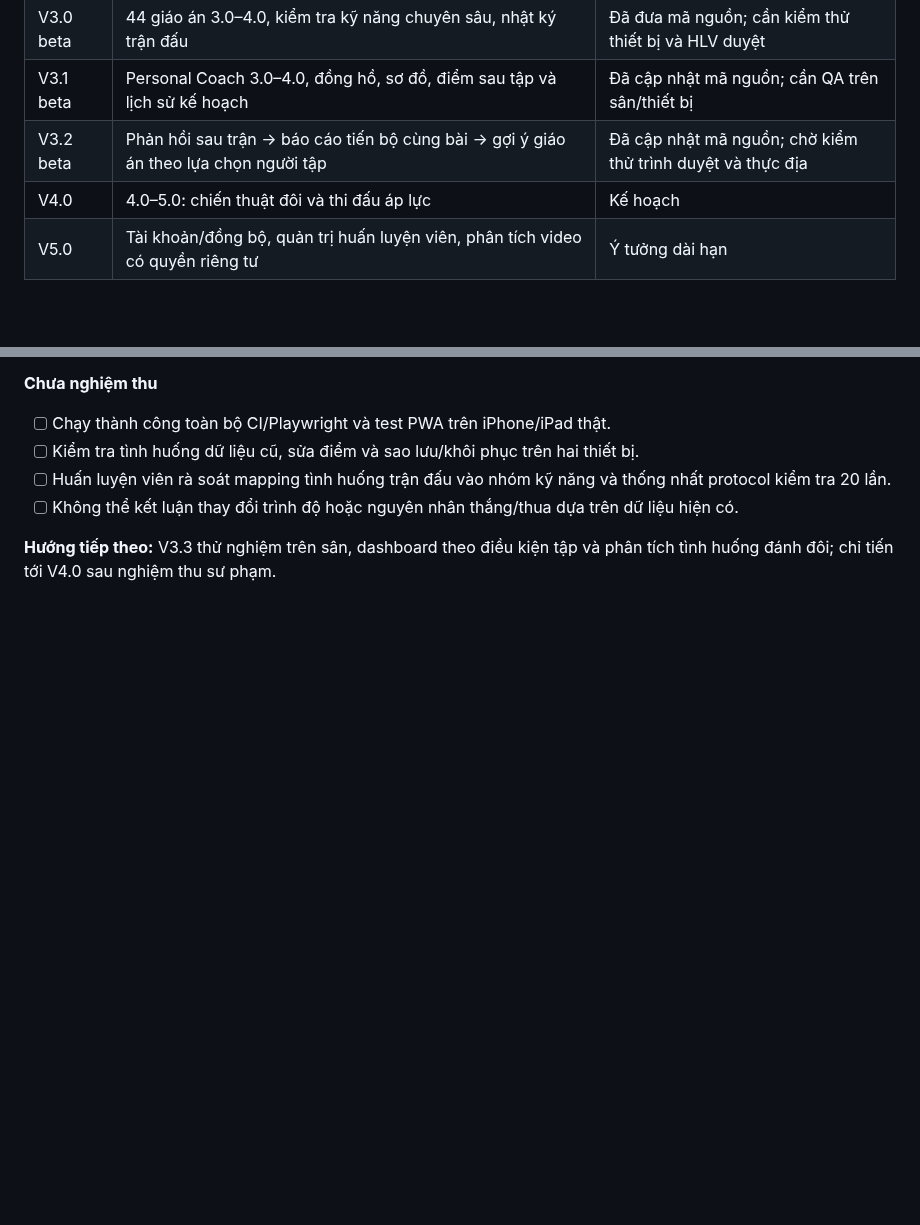
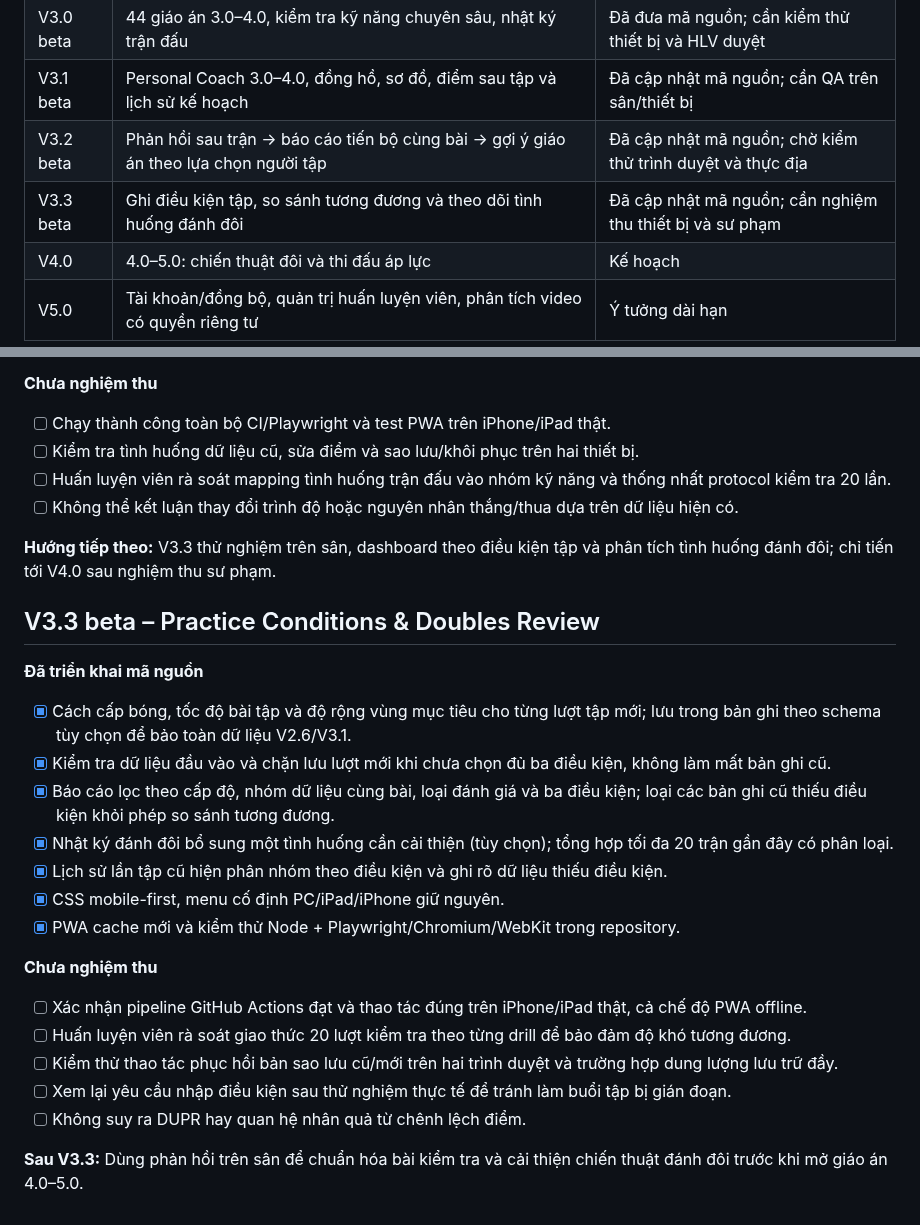
Before and after one commit to ndlong78/Pickleball, a Markdown page: ROADMAP.md, 2 parts joined by grey strips. Drawn GitHub-style; blank space fills up the shorter version.

Commit message:
docs(v3.3): document context-matched practice analytics and mobile acceptance

```diff
--- a/ROADMAP.md
+++ b/ROADMAP.md
@@ -23,6 +23,7 @@ Mỗi drill cần có cách tổ chức, điều kiện thực hiện, tiêu ch
 | V3.0 beta | 44 giáo án 3.0–4.0, kiểm tra kỹ năng chuyên sâu, nhật ký trận đấu | Đã đưa mã nguồn; cần kiểm thử thiết bị và HLV duyệt |
 | V3.1 beta | Personal Coach 3.0–4.0, đồng hồ, sơ đồ, điểm sau tập và lịch sử kế hoạch | Đã cập nhật mã nguồn; cần QA trên sân/thiết bị |
 | V3.2 beta | Phản hồi sau trận → báo cáo tiến bộ cùng bài → gợi ý giáo án theo lựa chọn người tập | Đã cập nhật mã nguồn; chờ kiểm thử trình duyệt và thực địa |
+| V3.3 beta | Ghi điều kiện tập, so sánh tương đương và theo dõi tình huống đánh đôi | Đã cập nhật mã nguồn; cần nghiệm thu thiết bị và sư phạm |
 | V4.0 | 4.0–5.0: chiến thuật đôi và thi đấu áp lực | Kế hoạch |
 | V5.0 | Tài khoản/đồng bộ, quản trị huấn luyện viên, phân tích video có quyền riêng tư | Ý tưởng dài hạn |
 
@@ -231,3 +232,23 @@ Mỗi drill cần có cách tổ chức, điều kiện thực hiện, tiêu ch
 - [ ] Không thể kết luận thay đổi trình độ hoặc nguyên nhân thắng/thua dựa trên dữ liệu hiện có.
 
 **Hướng tiếp theo:** V3.3 thử nghiệm trên sân, dashboard theo điều kiện tập và phân tích tình huống đánh đôi; chỉ tiến tới V4.0 sau nghiệm thu sư phạm.
+
+## V3.3 beta – Practice Conditions & Doubles Review
+
+**Đã triển khai mã nguồn**
+- [x] Cách cấp bóng, tốc độ bài tập và độ rộng vùng mục tiêu cho từng lượt tập mới; lưu trong bản ghi theo schema tùy chọn để bảo toàn dữ liệu V2.6/V3.1.
+- [x] Kiểm tra dữ liệu đầu vào và chặn lưu lượt mới khi chưa chọn đủ ba điều kiện, không làm mất bản ghi cũ.
+- [x] Báo cáo lọc theo cấp độ, nhóm dữ liệu cùng bài, loại đánh giá và ba điều kiện; loại các bản ghi cũ thiếu điều kiện khỏi phép so sánh tương đương.
+- [x] Nhật ký đánh đôi bổ sung một tình huống cần cải thiện (tùy chọn); tổng hợp tối đa 20 trận gần đây có phân loại.
+- [x] Lịch sử lần tập cũ hiện phân nhóm theo điều kiện và ghi rõ dữ liệu thiếu điều kiện.
+- [x] CSS mobile-first, menu cố định PC/iPad/iPhone giữ nguyên.
+- [x] PWA cache mới và kiểm thử Node + Playwright/Chromium/WebKit trong repository.
+
+**Chưa nghiệm thu**
+- [ ] Xác nhận pipeline GitHub Actions đạt và thao tác đúng trên iPhone/iPad thật, cả chế độ PWA offline.
+- [ ] Huấn luyện viên rà soát giao thức 20 lượt kiểm tra theo từng drill để bảo đảm độ khó tương đương.
+- [ ] Kiểm thử thao tác phục hồi bản sao lưu cũ/mới trên hai trình duyệt và trường hợp dung lượng lưu trữ đầy.
+- [ ] Xem lại yêu cầu nhập điều kiện sau thử nghiệm thực tế để tránh làm buổi tập bị gián đoạn.
+- [ ] Không suy ra DUPR hay quan hệ nhân quả từ chênh lệch điểm.
+
+**Sau V3.3:** Dùng phản hồi trên sân để chuẩn hóa bài kiểm tra và cải thiện chiến thuật đánh đôi trước khi mở giáo án 4.0–5.0.
```
